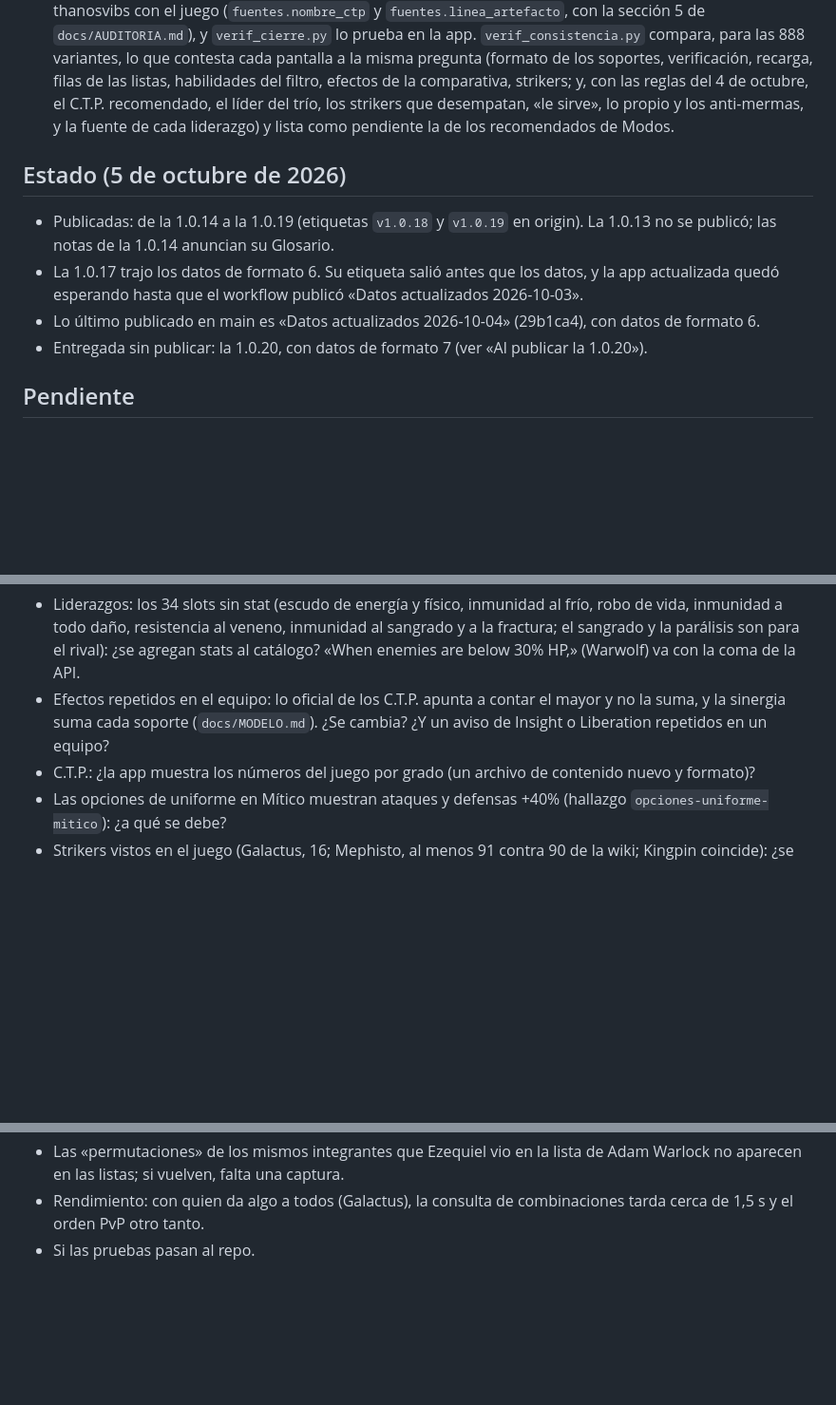
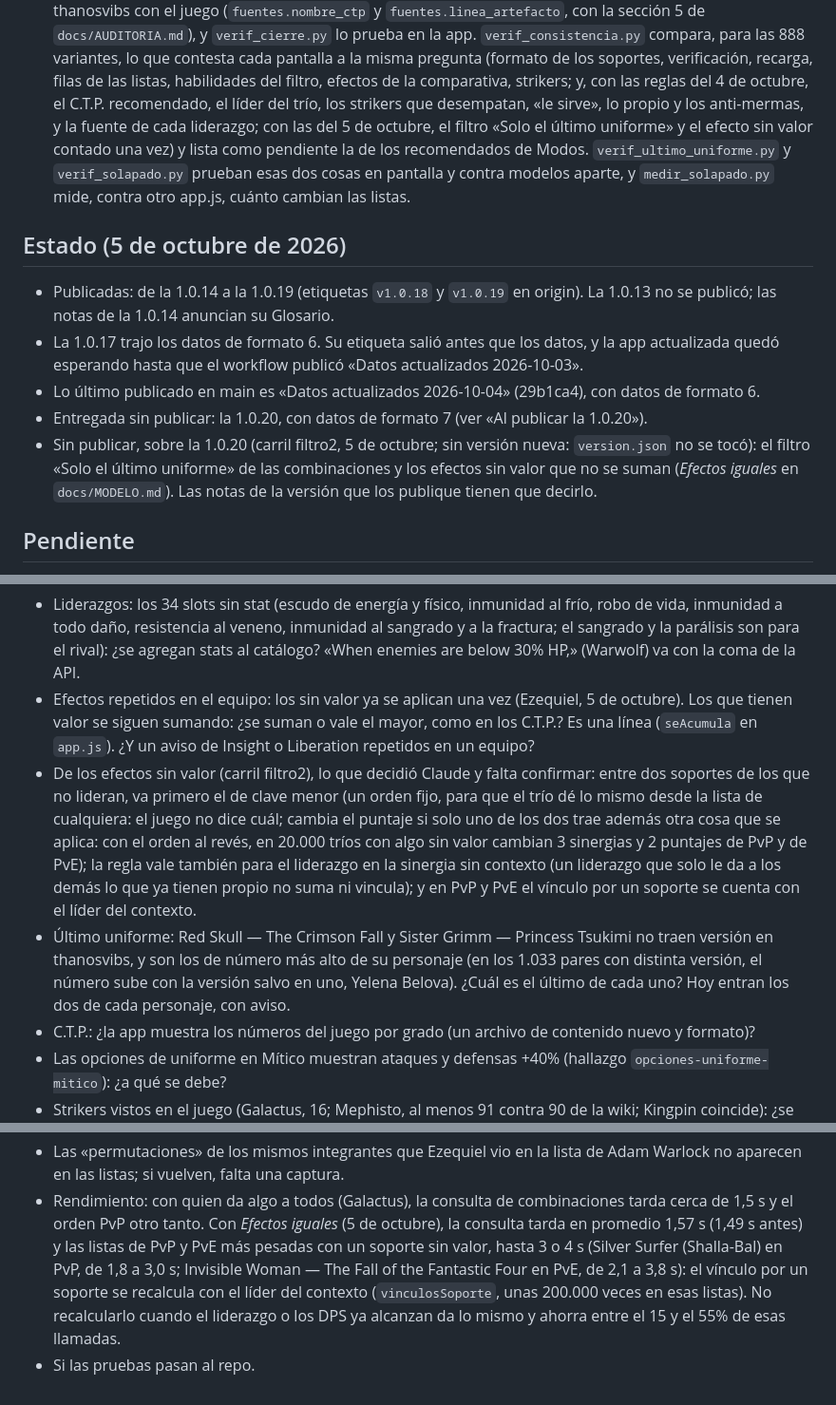
Before and after one commit to wittyar/mff.ar, a Markdown page: CLAUDE.md, 3 parts joined by grey strips. Shown at 95% size. GitHub-like rendering; blank space fills up the shorter version.

Commit message:
CLAUDE.md: estado, pruebas y preguntas del carril filtro2
Estado: el filtro «Solo el último uniforme» y los efectos sin valor que no se
suman, sin publicar y sin versión nueva. Pruebas: las dos preguntas nuevas de
verif_consistencia, verif_ultimo_uniforme, verif_solapado y medir_solapado.
Preguntas para Ezequiel: los efectos con valor (se suman o vale el mayor:
seAcumula), lo que decidió Claude y falta confirmar (el orden de los soportes de
los que no lideran, que con el orden al revés cambia 3 de 20.000 sinergias; la
regla en el liderazgo sin contexto; el vínculo por un soporte con el líder del
contexto) y el último uniforme de Red Skull y de Sister Grimm. Rendimiento: la
consulta tarda en promedio 1,57 s (1,49 s antes) y las listas de PvP y PvE más
pesadas con un soporte sin valor, hasta 3 o 4 s, con lo que se podría ahorrar.

Co-Authored-By: Claude Opus 5.5 <noreply@anthropic.com>
Claude-Session: https://claude.ai/code/session_01F1bFhDCanZtNG8kNhR3Df7

```diff
--- a/CLAUDE.md
+++ b/CLAUDE.md
@@ -52,7 +52,10 @@ variante, en `docs/COMPLETITUD.md`.
   pregunta (formato de los soportes, verificación, recarga, filas de las listas, habilidades del
   filtro, efectos de la comparativa, strikers; y, con las reglas del 4 de octubre, el C.T.P.
   recomendado, el líder del trío, los strikers que desempatan, «le sirve», lo propio y los
-  anti-mermas, y la fuente de cada liderazgo) y lista como pendiente la de los recomendados de Modos.
+  anti-mermas, y la fuente de cada liderazgo; con las del 5 de octubre, el filtro «Solo el último
+  uniforme» y el efecto sin valor contado una vez) y lista como pendiente la de los recomendados de
+  Modos. `verif_ultimo_uniforme.py` y `verif_solapado.py` prueban esas dos cosas en pantalla y contra
+  modelos aparte, y `medir_solapado.py` mide, contra otro app.js, cuánto cambian las listas.
 
 ## Estado (5 de octubre de 2026)
 
@@ -62,6 +65,9 @@ variante, en `docs/COMPLETITUD.md`.
   actualizada quedó esperando hasta que el workflow publicó «Datos actualizados 2026-10-03».
 - Lo último publicado en main es «Datos actualizados 2026-10-04» (29b1ca4), con datos de formato 6.
 - Entregada sin publicar: la 1.0.20, con datos de formato 7 (ver «Al publicar la 1.0.20»).
+- Sin publicar, sobre la 1.0.20 (carril filtro2, 5 de octubre; sin versión nueva: `version.json` no se tocó): el
+  filtro «Solo el último uniforme» de las combinaciones y los efectos sin valor que no se suman (*Efectos iguales* en
+  `docs/MODELO.md`). Las notas de la versión que los publique tienen que decirlo.
 
 ## Pendiente
 
@@ -91,8 +97,18 @@ Preguntas para Ezequiel (de los carriles del 4 y 5 de octubre):
 - Liderazgos: los 34 slots sin stat (escudo de energía y físico, inmunidad al frío, robo de vida, inmunidad a todo
   daño, resistencia al veneno, inmunidad al sangrado y a la fractura; el sangrado y la parálisis son para el rival):
   ¿se agregan stats al catálogo? «When enemies are below 30% HP,» (Warwolf) va con la coma de la API.
-- Efectos repetidos en el equipo: lo oficial de los C.T.P. apunta a contar el mayor y no la suma, y la sinergia
-  suma cada soporte (`docs/MODELO.md`). ¿Se cambia? ¿Y un aviso de Insight o Liberation repetidos en un equipo?
+- Efectos repetidos en el equipo: los sin valor ya se aplican una vez (Ezequiel, 5 de octubre). Los que tienen valor
+  se siguen sumando: ¿se suman o vale el mayor, como en los C.T.P.? Es una línea (`seAcumula` en `app.js`). ¿Y un
+  aviso de Insight o Liberation repetidos en un equipo?
+- De los efectos sin valor (carril filtro2), lo que decidió Claude y falta confirmar: entre dos soportes de los que no
+  lideran, va primero el de clave menor (un orden fijo, para que el trío dé lo mismo desde la lista de cualquiera: el
+  juego no dice cuál; cambia el puntaje si solo uno de los dos trae además otra cosa que se aplica: con el orden al
+  revés, en 20.000 tríos con algo sin valor cambian 3 sinergias y 2 puntajes de PvP y de PvE); la regla vale también
+  para el liderazgo en la sinergia sin contexto (un liderazgo que solo le da a los demás lo que ya tienen propio no
+  suma ni vincula); y en PvP y PvE el vínculo por un soporte se cuenta con el líder del contexto.
+- Último uniforme: Red Skull — The Crimson Fall y Sister Grimm — Princess Tsukimi no traen versión en thanosvibs, y
+  son los de número más alto de su personaje (en los 1.033 pares con distinta versión, el número sube con la versión
+  salvo en uno, Yelena Belova). ¿Cuál es el último de cada uno? Hoy entran los dos de cada personaje, con aviso.
 - C.T.P.: ¿la app muestra los números del juego por grado (un archivo de contenido nuevo y formato)?
 - Las opciones de uniforme en Mítico muestran ataques y defensas +40% (hallazgo `opciones-uniforme-mitico`): ¿a
   qué se debe?
@@ -147,5 +163,9 @@ Sin decidir, de antes:
 - Las «permutaciones» de los mismos integrantes que Ezequiel vio en la lista de Adam Warlock no aparecen en las
   listas; si vuelven, falta una captura.
 - Rendimiento: con quien da algo a todos (Galactus), la consulta de combinaciones tarda cerca de 1,5 s y el orden
-  PvP otro tanto.
+  PvP otro tanto. Con *Efectos iguales* (5 de octubre), la consulta tarda en promedio 1,57 s (1,49 s antes) y las
+  listas de PvP y PvE más pesadas con un soporte sin valor, hasta 3 o 4 s (Silver Surfer (Shalla-Bal) en PvP, de
+  1,8 a 3,0 s; Invisible Woman — The Fall of the Fantastic Four en PvE, de 2,1 a 3,8 s): el vínculo por un
+  soporte se recalcula con el líder del contexto (`vinculosSoporte`, unas 200.000 veces en esas listas). No
+  recalcularlo cuando el liderazgo o los DPS ya alcanzan da lo mismo y ahorra entre el 15 y el 55% de esas llamadas.
 - Si las pruebas pasan al repo.
```
